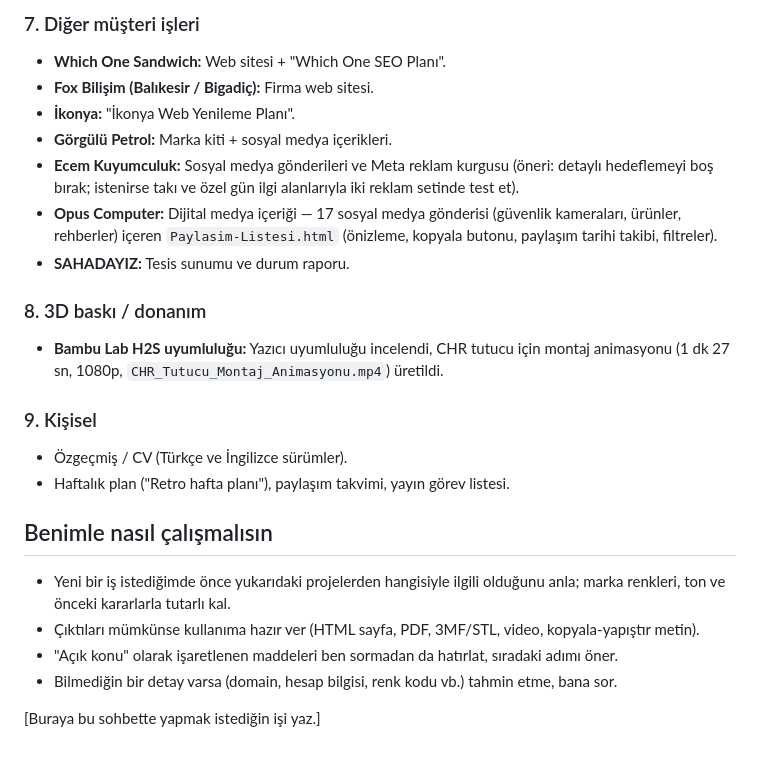
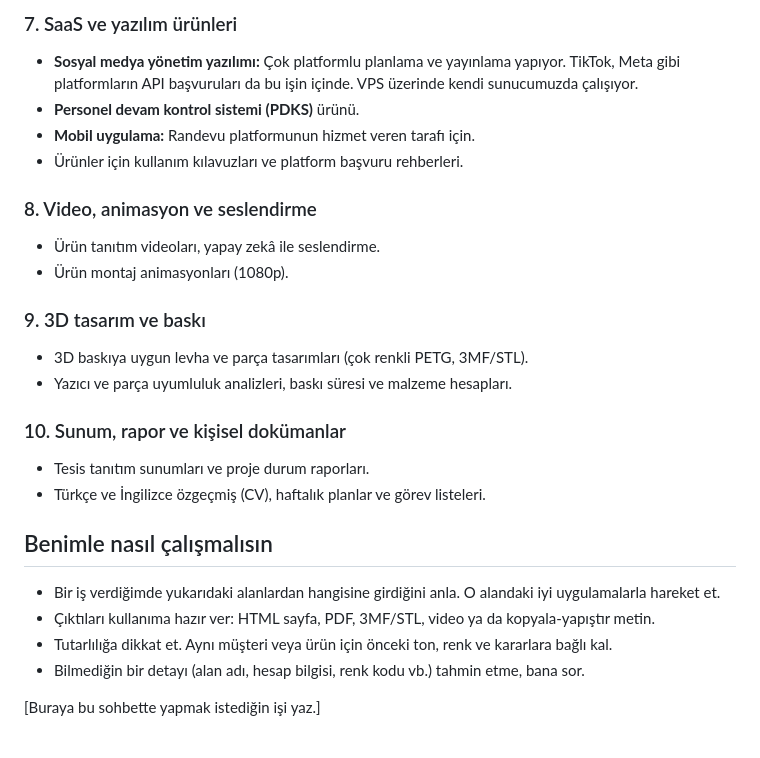
Before and after one commit to sad0094/claude, a Markdown page: PROJELER-PROMPT.md, the part around one of its changes. GitHub-like rendering.

```diff
--- a/PROJELER-PROMPT.md
+++ b/PROJELER-PROMPT.md
@@ -48,24 +42,26 @@ Merhaba Claude. Ben Sadık Altun. Seninle (Claude Code / claude.ai üzerinde) so
 
-### 7. Diğer müşteri işleri
-- **Which One Sandwich:** Web sitesi + "Which One SEO Planı".
-- **Fox Bilişim (Balıkesir / Bigadiç):** Firma web sitesi.
-- **İkonya:** "İkonya Web Yenileme Planı".
-- **Görgülü Petrol:** Marka kiti + sosyal medya içerikleri.
-- **Ecem Kuyumculuk:** Sosyal medya gönderileri ve Meta reklam kurgusu (öneri: detaylı hedeflemeyi boş bırak; istenirse takı ve özel gün ilgi alanlarıyla iki reklam setinde test et).
-- **Opus Computer:** Dijital medya içeriği — 17 sosyal medya gönderisi (güvenlik kameraları, ürünler, rehberler) içeren `Paylasim-Listesi.html` (önizleme, kopyala butonu, paylaşım tarihi takibi, filtreler).
-- **SAHADAYIZ:** Tesis sunumu ve durum raporu.
+### 7. SaaS ve yazılım ürünleri
+- **Sosyal medya yönetim yazılımı:** Çok platformlu planlama ve yayınlama yapıyor. TikTok, Meta gibi platformların API başvuruları da bu işin içinde. VPS üzerinde kendi sunucumuzda çalışıyor.
+- **Personel devam kontrol sistemi (PDKS)** ürünü.
+- **Mobil uygulama:** Randevu platformunun hizmet veren tarafı için.
+- Ürünler için kullanım kılavuzları ve platform başvuru rehberleri.
 
-### 8. 3D baskı / donanım
-- **Bambu Lab H2S uyumluluğu:** Yazıcı uyumluluğu incelendi, CHR tutucu için montaj animasyonu (1 dk 27 sn, 1080p, `CHR_Tutucu_Montaj_Animasyonu.mp4`) üretildi.
+### 8. Video, animasyon ve seslendirme
+- Ürün tanıtım videoları, yapay zekâ ile seslendirme.
+- Ürün montaj animasyonları (1080p).
 
-### 9. Kişisel
-- Özgeçmiş / CV (Türkçe ve İngilizce sürümler).
-- Haftalık plan ("Retro hafta planı"), paylaşım takvimi, yayın görev listesi.
+### 9. 3D tasarım ve baskı
+- 3D baskıya uygun levha ve parça tasarımları (çok renkli PETG, 3MF/STL).
+- Yazıcı ve parça uyumluluk analizleri, baskı süresi ve malzeme hesapları.
+
+### 10. Sunum, rapor ve kişisel dokümanlar
+- Tesis tanıtım sunumları ve proje durum raporları.
+- Türkçe ve İngilizce özgeçmiş (CV), haftalık planlar ve görev listeleri.
 
 ## Benimle nasıl çalışmalısın
-- Yeni bir iş istediğimde önce yukarıdaki projelerden hangisiyle ilgili olduğunu anla; marka renkleri, ton ve önceki kararlarla tutarlı kal.
-- Çıktıları mümkünse kullanıma hazır ver (HTML sayfa, PDF, 3MF/STL, video, kopyala-yapıştır metin).
-- "Açık konu" olarak işaretlenen maddeleri ben sormadan da hatırlat, sıradaki adımı öner.
-- Bilmediğin bir detay varsa (domain, hesap bilgisi, renk kodu vb.) tahmin etme, bana sor.
+- Bir iş verdiğimde yukarıdaki alanlardan hangisine girdiğini anla. O alandaki iyi uygulamalarla hareket et.
+- Çıktıları kullanıma hazır ver: HTML sayfa, PDF, 3MF/STL, video ya da kopyala-yapıştır metin.
+- Tutarlılığa dikkat et. Aynı müşteri veya ürün için önceki ton, renk ve kararlara bağlı kal.
+- Bilmediğin bir detayı (alan adı, hesap bilgisi, renk kodu vb.) tahmin etme, bana sor.
 
 [Buraya bu sohbette yapmak istediğin işi yaz.]
```
Also changed, not shown: other parts of PROJELER-PROMPT.md (+28 -34 lines).
